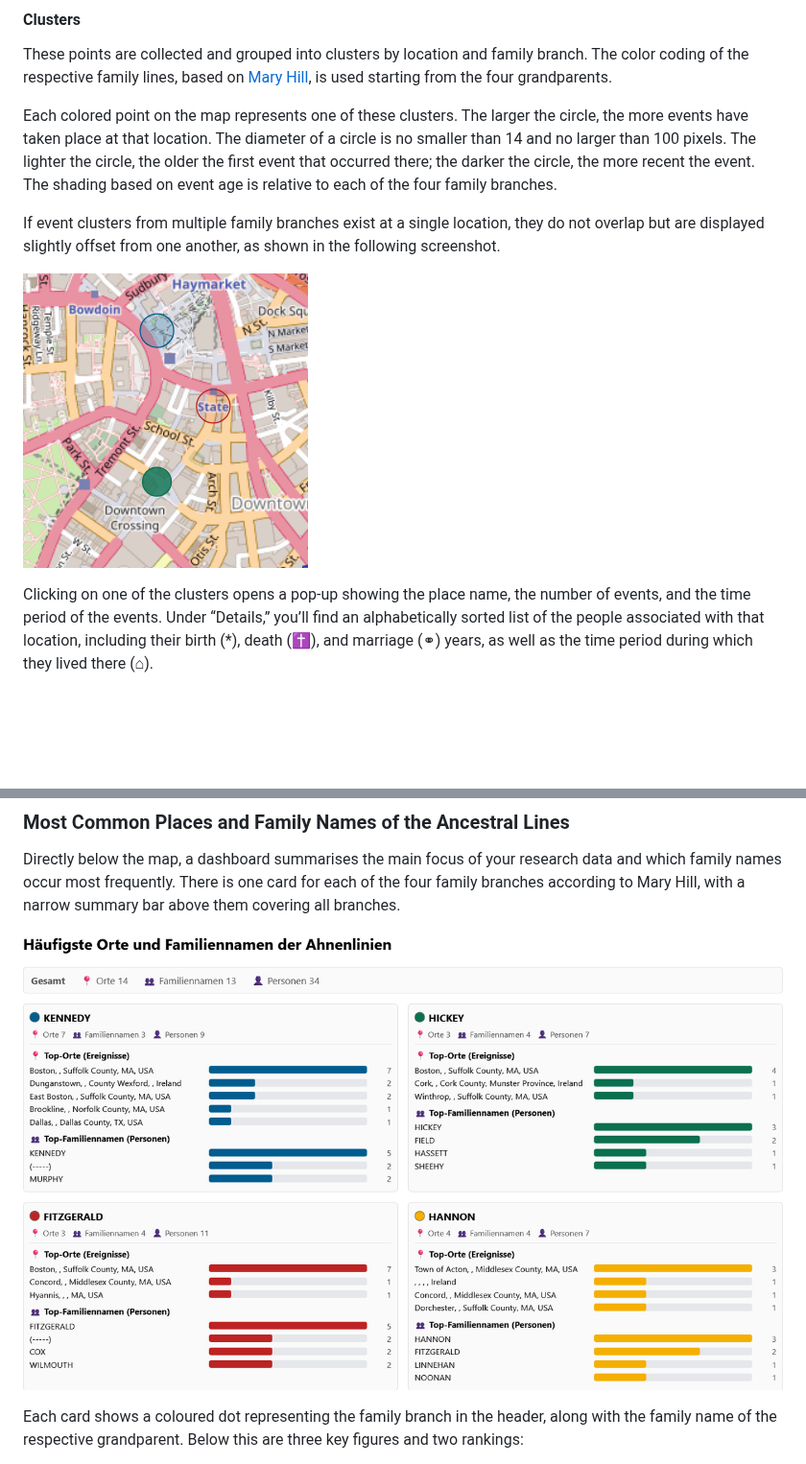
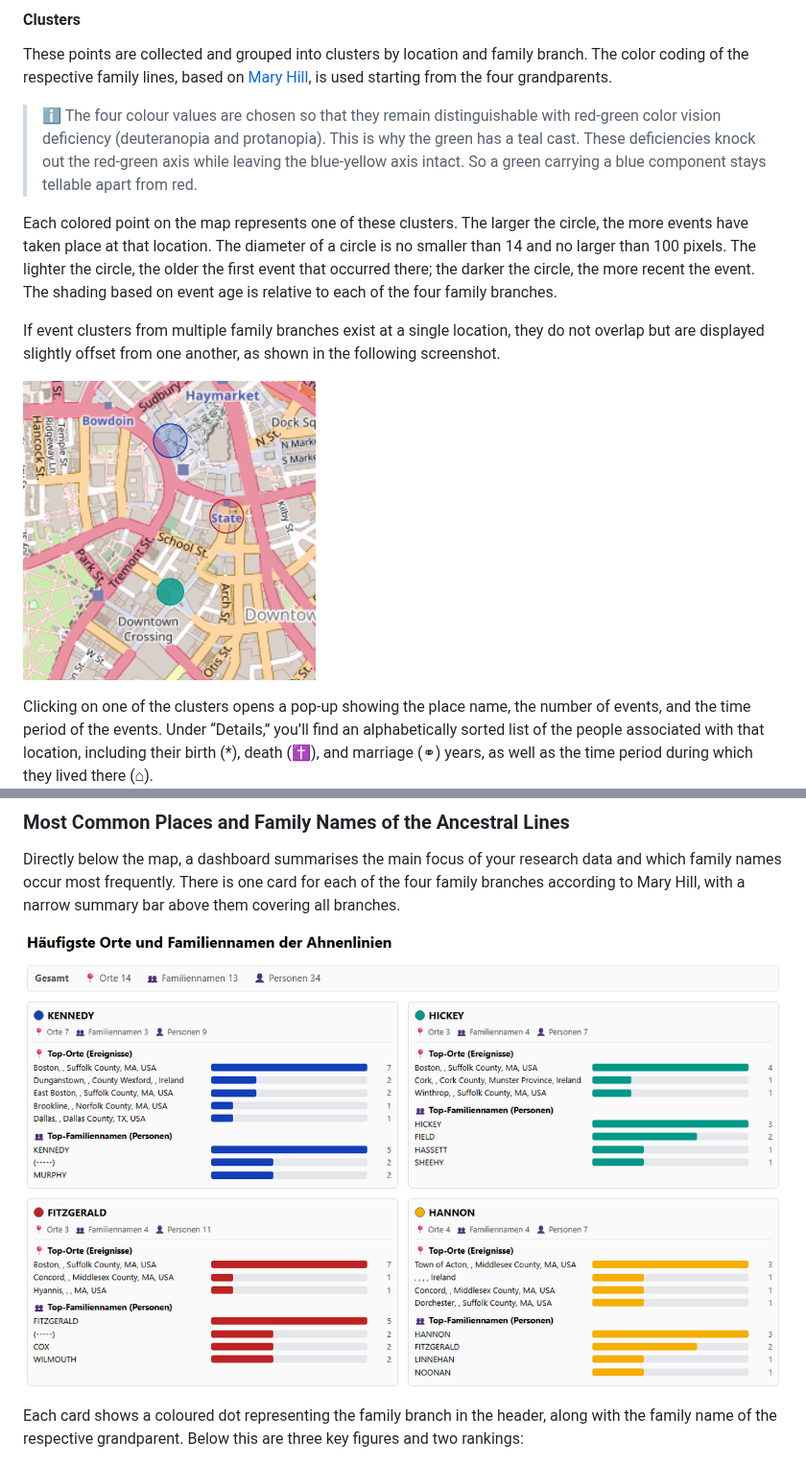
Before and after one commit to LondonRain/KekuleHtml, a Markdown page: README.en.md, 2 parts joined by grey strips. Shown at 96% size. GitHub-like rendering; pictures changed too: img/migration_map_offset.png, img/research_focus_cards.png; blank space fills up the shorter version.

Commit message:
improved mary hill colours for colour blindness.

```diff
--- a/README.en.md
+++ b/README.en.md
@@ -97,6 +97,8 @@ As the basis for the map, the following events are collected for each person, in
 
 These points are collected and grouped into clusters by location and family branch. The color coding of the respective family lines, based on [Mary Hill](http://www.genrootsorganizer.com/p/13-steps.html), is used starting from the four grandparents.
 
+> ℹ️ The four colour values are chosen so that they remain distinguishable with red-green color vision deficiency (deuteranopia and protanopia). This is why the green has a teal cast. These deficiencies knock out the red-green axis while leaving the blue-yellow axis intact. So a green carrying a blue component stays tellable apart from red.
+
 Each colored point on the map represents one of these clusters. The larger the circle, the more events have taken place at that location. The diameter of a circle is no smaller than 14 and no larger than 100 pixels. The lighter the circle, the older the first event that occurred there; the darker the circle, the more recent the event. The shading based on event age is relative to each of the four family branches.
 
 If event clusters from multiple family branches exist at a single location, they do not overlap but are displayed slightly offset from one another, as shown in the following screenshot.
```
Also changed, not shown: README.md (+2 -0 lines), img/kekule.png, img/migration_map.png, 2 other files.
